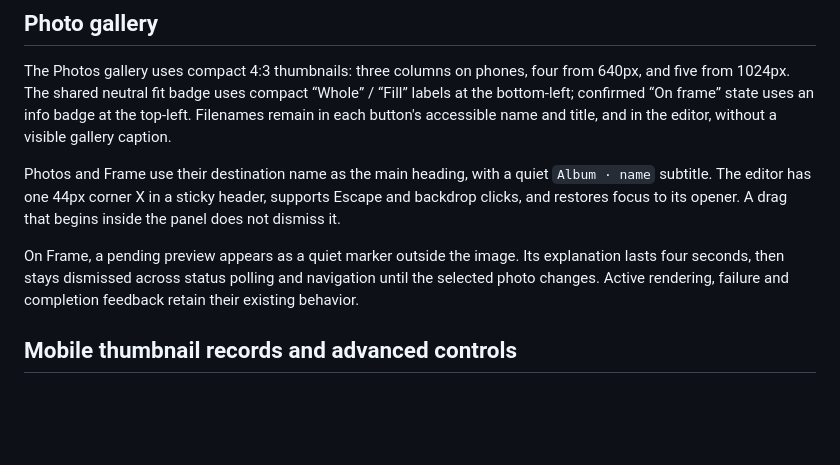
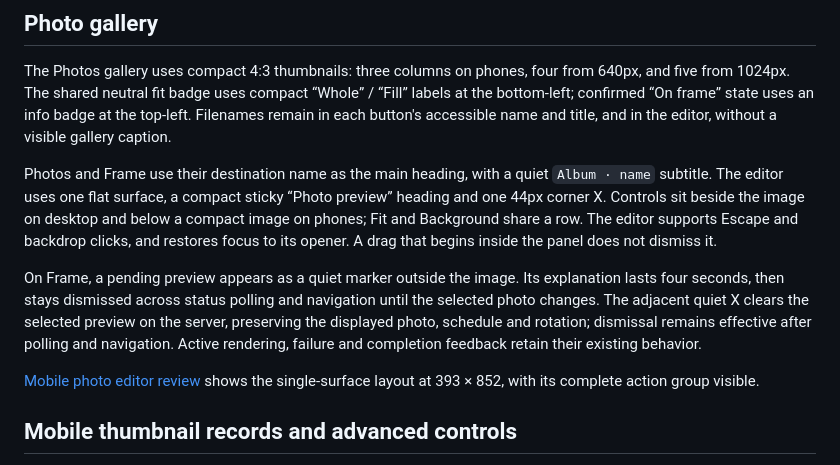
Before and after one commit to mravalanche/photoframe, a Markdown page: docs/ui-v2-design-system.md, the part around the change. GitHub-like rendering; blank space fills up the shorter version.

Commit message:
fix(ui): streamline photo editor and clear pending previews

```diff
--- a/docs/ui-v2-design-system.md
+++ b/docs/ui-v2-design-system.md
@@ -171,12 +171,18 @@ confirmed “On frame” state uses an info badge at the top-left. Filenames rem
 button's accessible name and title, and in the editor, without a visible gallery caption.
 
 Photos and Frame use their destination name as the main heading, with a quiet `Album · name`
-subtitle. The editor has one 44px corner X in a sticky header, supports Escape and backdrop
+subtitle. The editor uses one flat surface, a compact sticky “Photo preview” heading and one 44px corner X.
+Controls sit beside the image on desktop and below a compact image on phones; Fit and Background
+share a row. The editor supports Escape and backdrop
 clicks, and restores focus to its opener. A drag that begins inside the panel does not dismiss it.
 
 On Frame, a pending preview appears as a quiet marker outside the image. Its explanation lasts
 four seconds, then stays dismissed across status polling and navigation until the selected photo
-changes. Active rendering, failure and completion feedback retain their existing behavior.
+changes. The adjacent quiet X clears the selected preview on the server, preserving the displayed
+photo, schedule and rotation; dismissal remains effective after polling and navigation. Active rendering, failure and completion feedback retain their existing behavior.
+
+[Mobile photo editor review](images/ui-v2-photo-editor-mobile.png) shows the single-surface
+layout at 393 × 852, with its complete action group visible.
 
 ## Mobile thumbnail records and advanced controls
 
```
Also changed, not shown: docs/gallery-testing.md (+1 -1 lines), docs/images/ui-v2-frame-mobile.png, docs/images/ui-v2-photo-editor-mobile.png, docs/images/ui-v2-photos-mobile.png, 9 other files.
